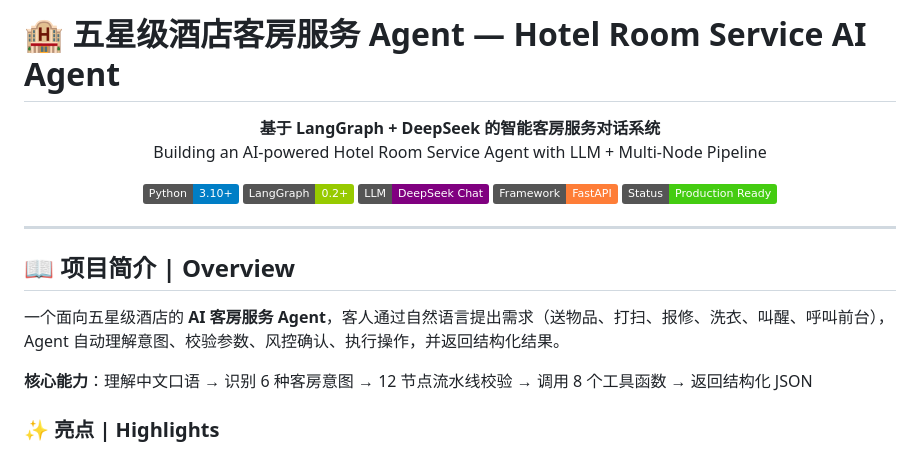
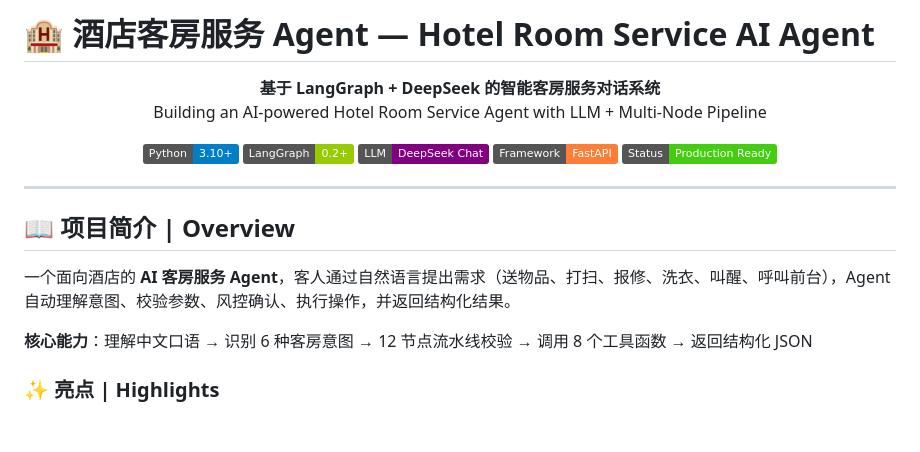
Before and after one commit to JosephHu04/hotel-room-service-agent, a Markdown page: README.md, the part around the change. Rendered like a GitHub page; badges without logos; blank space fills up the shorter version.

```diff
--- a/README.md
+++ b/README.md
@@ -1,4 +1,4 @@
-# 🏨 五星级酒店客房服务 Agent — Hotel Room Service AI Agent
+# 🏨 酒店客房服务 Agent — Hotel Room Service AI Agent
 
 <p align="center">
   <strong>基于 LangGraph + DeepSeek 的智能客房服务对话系统</strong><br>
@@ -17,7 +17,7 @@
 
 ## 📖 项目简介 | Overview
 
-一个面向五星级酒店的 **AI 客房服务 Agent**，客人通过自然语言提出需求（送物品、打扫、报修、洗衣、叫醒、呼叫前台），Agent 自动理解意图、校验参数、风控确认、执行操作，并返回结构化结果。
+一个面向酒店的 **AI 客房服务 Agent**，客人通过自然语言提出需求（送物品、打扫、报修、洗衣、叫醒、呼叫前台），Agent 自动理解意图、校验参数、风控确认、执行操作，并返回结构化结果。
 
 **核心能力**：理解中文口语 → 识别 6 种客房意图 → 12 节点流水线校验 → 调用 8 个工具函数 → 返回结构化 JSON
 
```
